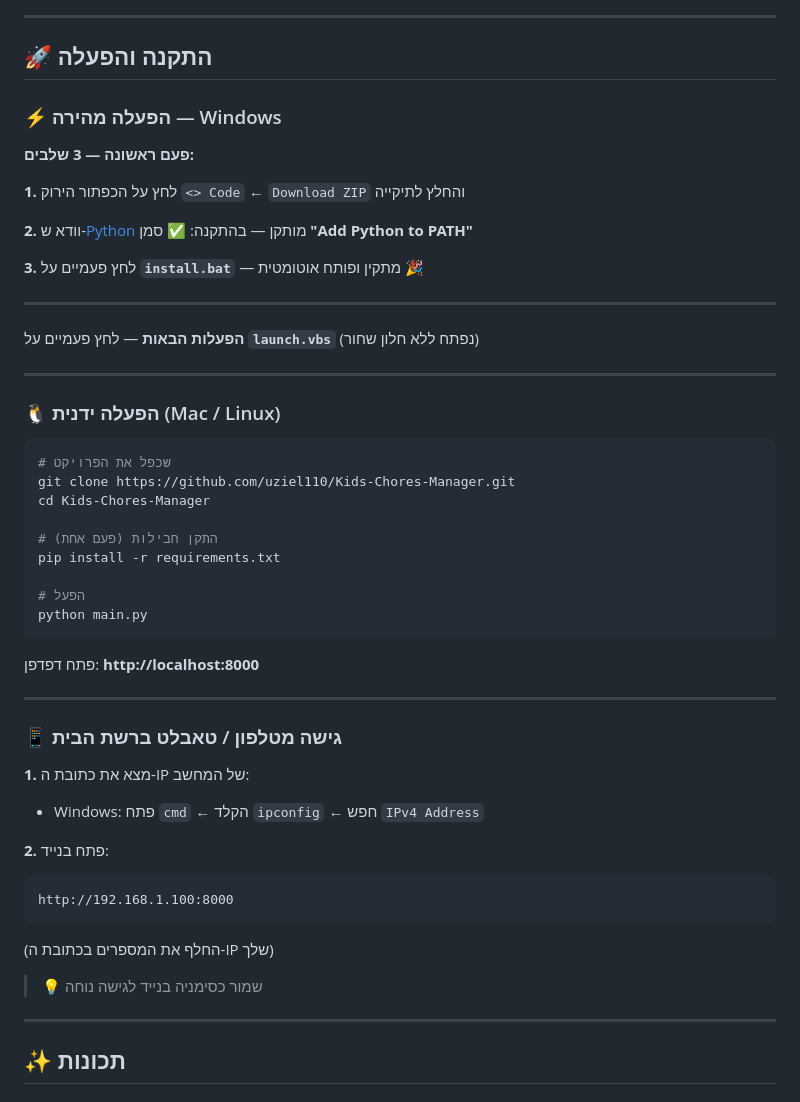
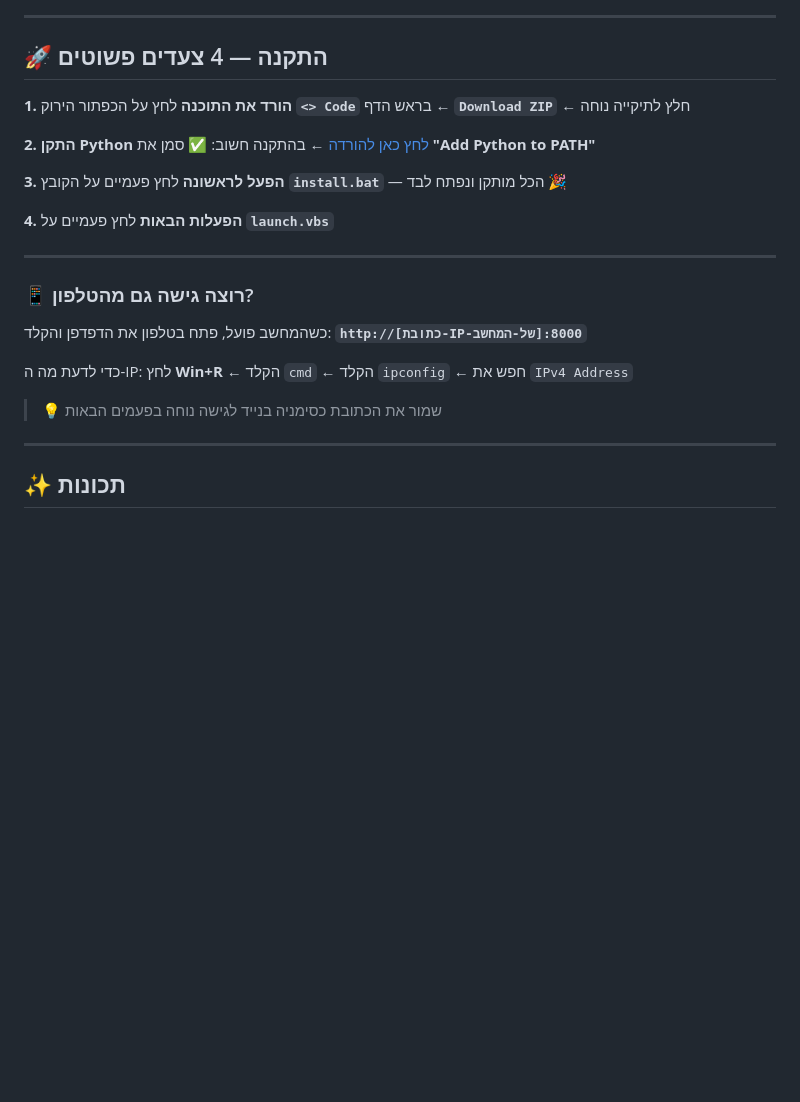
Before and after one commit to uziel110/Kids-Chores-Manager, a Markdown page: README.md, the part around the change. Rendered like a GitHub page; blank space fills up the shorter version.

Commit message:
docs: פשט הוראות התקנה למשתמשים לא טכניים

````diff
--- a/README.md
+++ b/README.md
@@ -61,54 +61,30 @@
 
 ---
 
-## 🚀 התקנה והפעלה
+## 🚀 התקנה — 4 צעדים פשוטים
 
-### ⚡ הפעלה מהירה — Windows
+**1. הורד את התוכנה**
+לחץ על הכפתור הירוק **`<> Code`** בראש הדף ← **`Download ZIP`** ← חלץ לתיקייה נוחה
 
-**פעם ראשונה — 3 שלבים:**
+**2. התקן Python**
+[לחץ כאן להורדה](https://www.python.org/downloads/) ← בהתקנה חשוב: ✅ סמן את **"Add Python to PATH"**
 
-**1.** לחץ על הכפתור הירוק `<> Code` ← `Download ZIP` והחלץ לתיקייה
+**3. הפעל לראשונה**
+לחץ פעמיים על הקובץ **`install.bat`** — הכל מותקן ונפתח לבד 🎉
 
-**2.** וודא ש-[Python](https://www.python.org/downloads/) מותקן — בהתקנה: ✅ סמן **"Add Python to PATH"**
-
-**3.** לחץ פעמיים על **`install.bat`** — מתקין ופותח אוטומטית 🎉
+**4. הפעלות הבאות**
+לחץ פעמיים על **`launch.vbs`**
 
 ---
 
-**הפעלות הבאות** — לחץ פעמיים על **`launch.vbs`** (נפתח ללא חלון שחור)
+### 📱 רוצה גישה גם מהטלפון?
 
----
+כשהמחשב פועל, פתח בטלפון את הדפדפן והקלד:
+**`http://[כתובת-IP-של-המחשב]:8000`**
 
-### 🐧 הפעלה ידנית (Mac / Linux)
+כדי לדעת מה ה-IP: לחץ **Win+R** ← הקלד `cmd` ← הקלד `ipconfig` ← חפש את `IPv4 Address`
 
-```bash
-# שכפל את הפרויקט
-git clone https://github.com/uziel110/Kids-Chores-Manager.git
-cd Kids-Chores-Manager
-
-# התקן חבילות (פעם אחת)
-pip install -r requirements.txt
-
-# הפעל
-python main.py
-```
-
-פתח דפדפן: **http://localhost:8000**
-
----
-
-### 📱 גישה מטלפון / טאבלט ברשת הבית
-
-**1.** מצא את כתובת ה-IP של המחשב:
-- Windows: פתח `cmd` ← הקלד `ipconfig` ← חפש `IPv4 Address`
-
-**2.** פתח בנייד:
-```
-http://192.168.1.100:8000
-```
-(החלף את המספרים בכתובת ה-IP שלך)
-
-> 💡 שמור כסימניה בנייד לגישה נוחה
+> 💡 שמור את הכתובת כסימניה בנייד לגישה נוחה בפעמים הבאות
 
 ---
 
````
